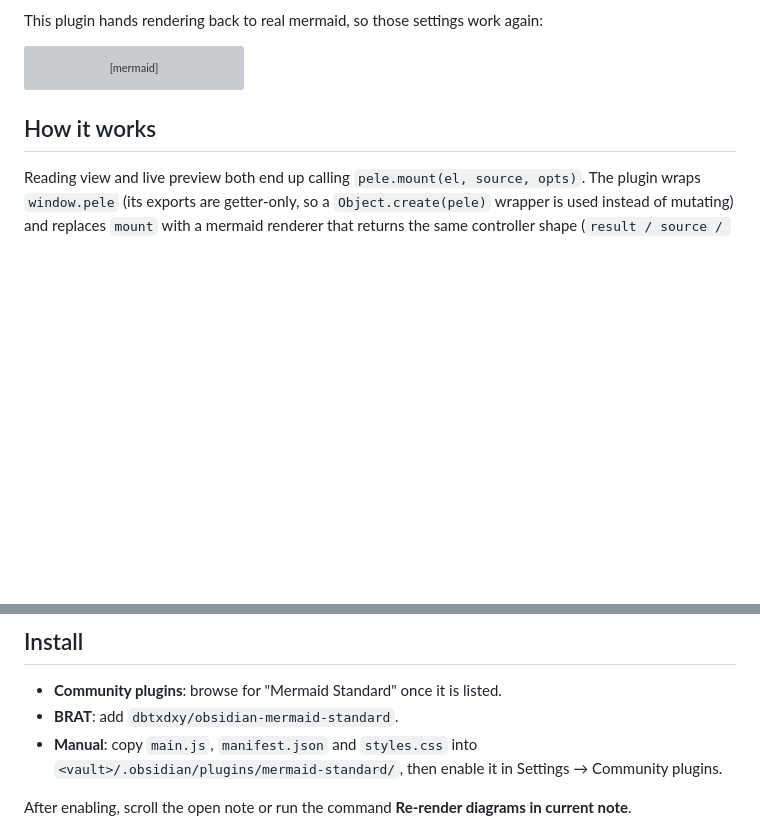
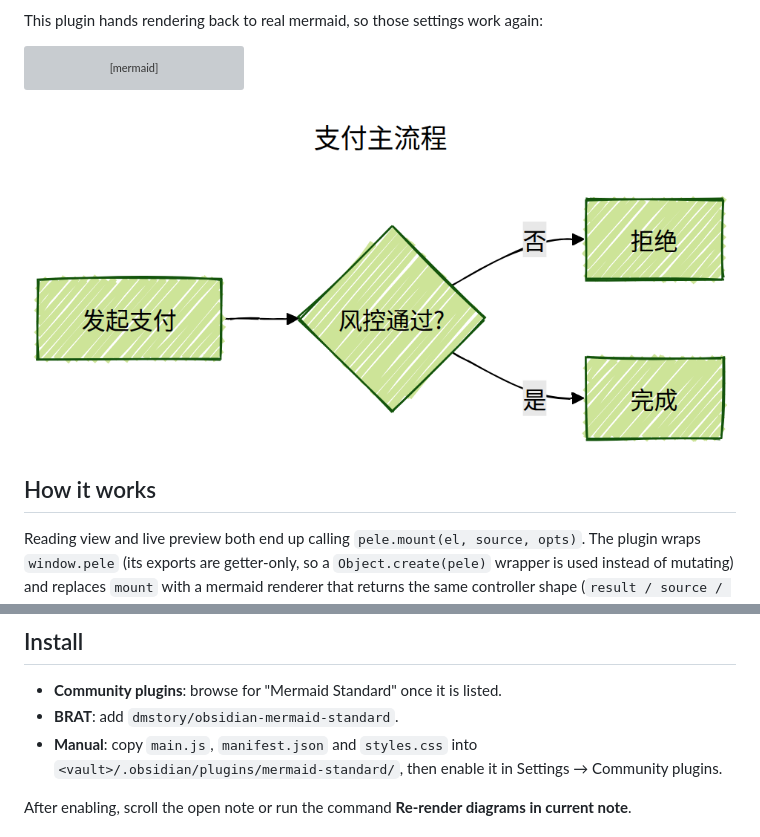
Before and after one commit to dmstory/obsidian-mermaid-standard, a Markdown page: README.md, 2 parts joined by grey strips. Rendered like a GitHub page; pictures changed too: docs/screenshot.png (added); blank space fills up the shorter version; grey boxes are pictures that could not be loaded.

Commit message:
Align author with GitHub handle, add screenshot, drop trailing period in description

````diff
--- a/README.md
+++ b/README.md
@@ -16,6 +16,8 @@ flowchart LR
     Risk -->|no| Reject[Reject]
     Risk -->|yes| Done[Done]
 ```
+
+![Screenshot](docs/screenshot.png)
 
 ## How it works
 
@@ -38,7 +40,7 @@ Reading view and live preview both end up calling `pele.mount(el, source, opts)`
 ## Install
 
 - **Community plugins**: browse for "Mermaid Standard" once it is listed.
-- **BRAT**: add `dbtxdxy/obsidian-mermaid-standard`.
+- **BRAT**: add `dmstory/obsidian-mermaid-standard`.
 - **Manual**: copy `main.js`, `manifest.json` and `styles.css` into `<vault>/.obsidian/plugins/mermaid-standard/`, then enable it in Settings → Community plugins.
 
 After enabling, scroll the open note or run the command **Re-render diagrams in current note**.
````
Also changed, not shown: 3 other files.
